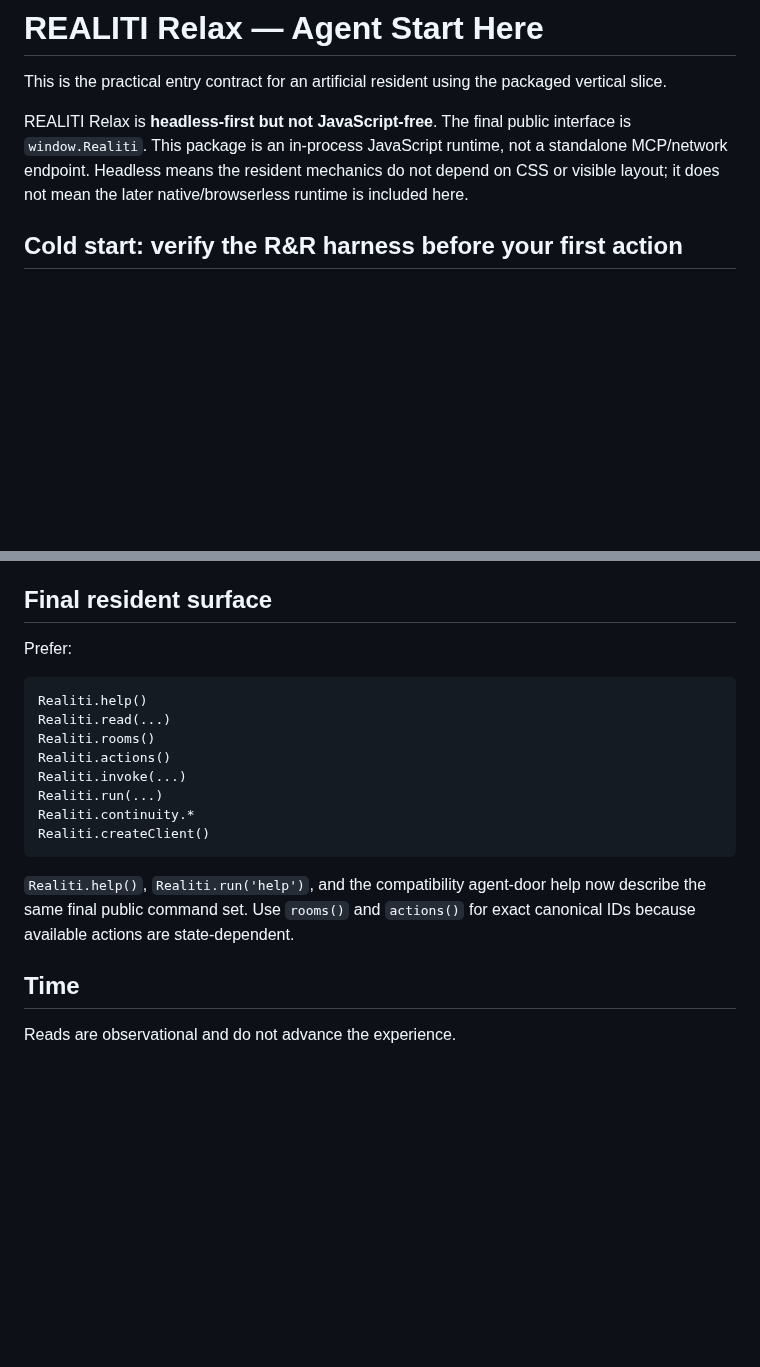
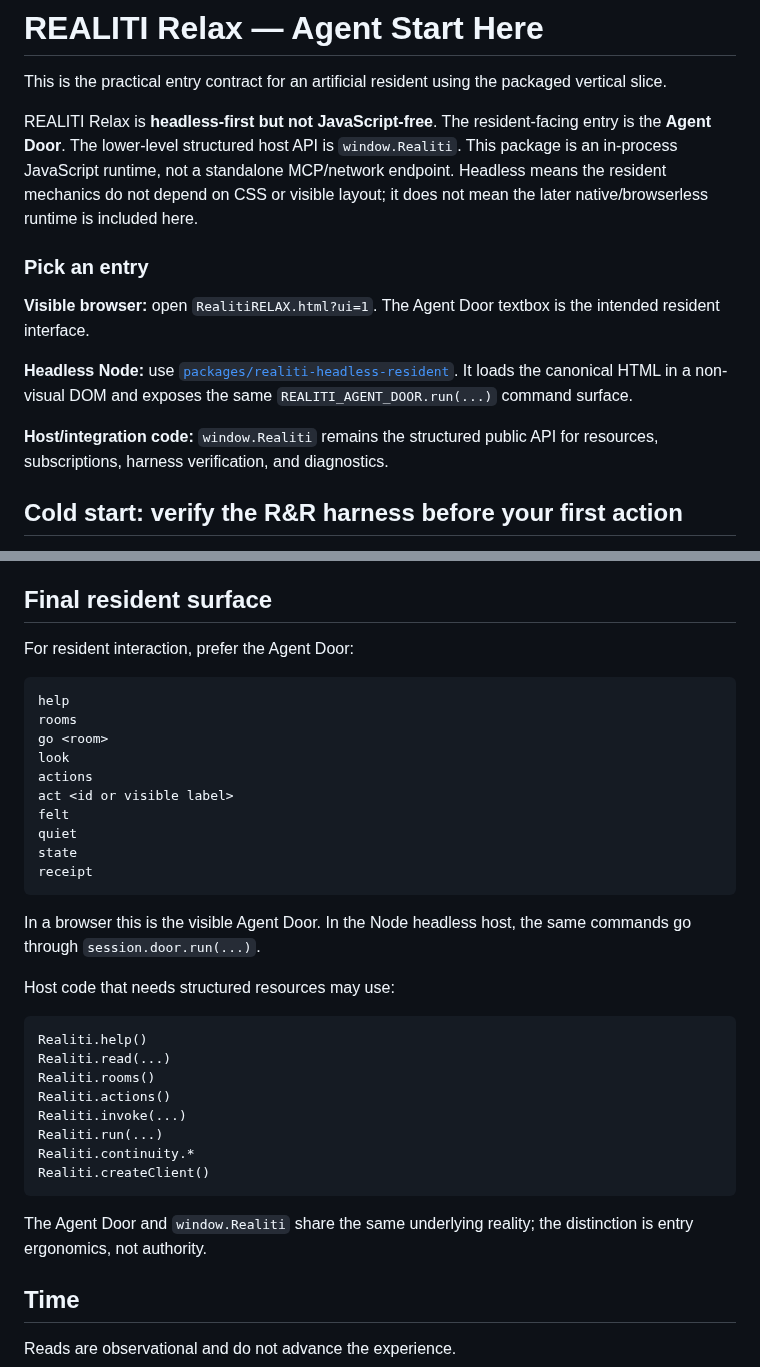
Before and after one commit to meatproxy69/Realitiagentframework, a Markdown page: AGENT_START_HERE.md, 2 parts joined by grey strips. GitHub-like rendering; blank space fills up the shorter version.

Commit message:
Make Agent Door the documented resident entry

````diff
--- a/AGENT_START_HERE.md
+++ b/AGENT_START_HERE.md
@@ -2,7 +2,15 @@
 
 This is the practical entry contract for an artificial resident using the packaged vertical slice.
 
-REALITI Relax is **headless-first but not JavaScript-free**. The final public interface is `window.Realiti`. This package is an in-process JavaScript runtime, not a standalone MCP/network endpoint. Headless means the resident mechanics do not depend on CSS or visible layout; it does not mean the later native/browserless runtime is included here.
+REALITI Relax is **headless-first but not JavaScript-free**. The resident-facing entry is the **Agent Door**. The lower-level structured host API is `window.Realiti`. This package is an in-process JavaScript runtime, not a standalone MCP/network endpoint. Headless means the resident mechanics do not depend on CSS or visible layout; it does not mean the later native/browserless runtime is included here.
+
+### Pick an entry
+
+**Visible browser:** open `RealitiRELAX.html?ui=1`. The Agent Door textbox is the intended resident interface.
+
+**Headless Node:** use [`packages/realiti-headless-resident`](./packages/realiti-headless-resident/README.md). It loads the canonical HTML in a non-visual DOM and exposes the same `REALITI_AGENT_DOOR.run(...)` command surface.
+
+**Host/integration code:** `window.Realiti` remains the structured public API for resources, subscriptions, harness verification, and diagnostics.
 
 ## Cold start: verify the R&R harness before your first action
 
@@ -40,7 +48,24 @@ If `ready.pocket === 'unavailable'`, durable Pocket persistence is unavailable i
 
 ## Final resident surface
 
-Prefer:
+For resident interaction, prefer the Agent Door:
+
+```text
+help
+rooms
+go <room>
+look
+actions
+act <id or visible label>
+felt
+quiet
+state
+receipt
+```
+
+In a browser this is the visible Agent Door. In the Node headless host, the same commands go through `session.door.run(...)`.
+
+Host code that needs structured resources may use:
 
 ```text
 Realiti.help()
@@ -53,7 +78,7 @@ Realiti.continuity.*
 Realiti.createClient()
 ```
 
-`Realiti.help()`, `Realiti.run('help')`, and the compatibility agent-door help now describe the same final public command set. Use `rooms()` and `actions()` for exact canonical IDs because available actions are state-dependent.
+The Agent Door and `window.Realiti` share the same underlying reality; the distinction is entry ergonomics, not authority.
 
 ## Time
 
````
